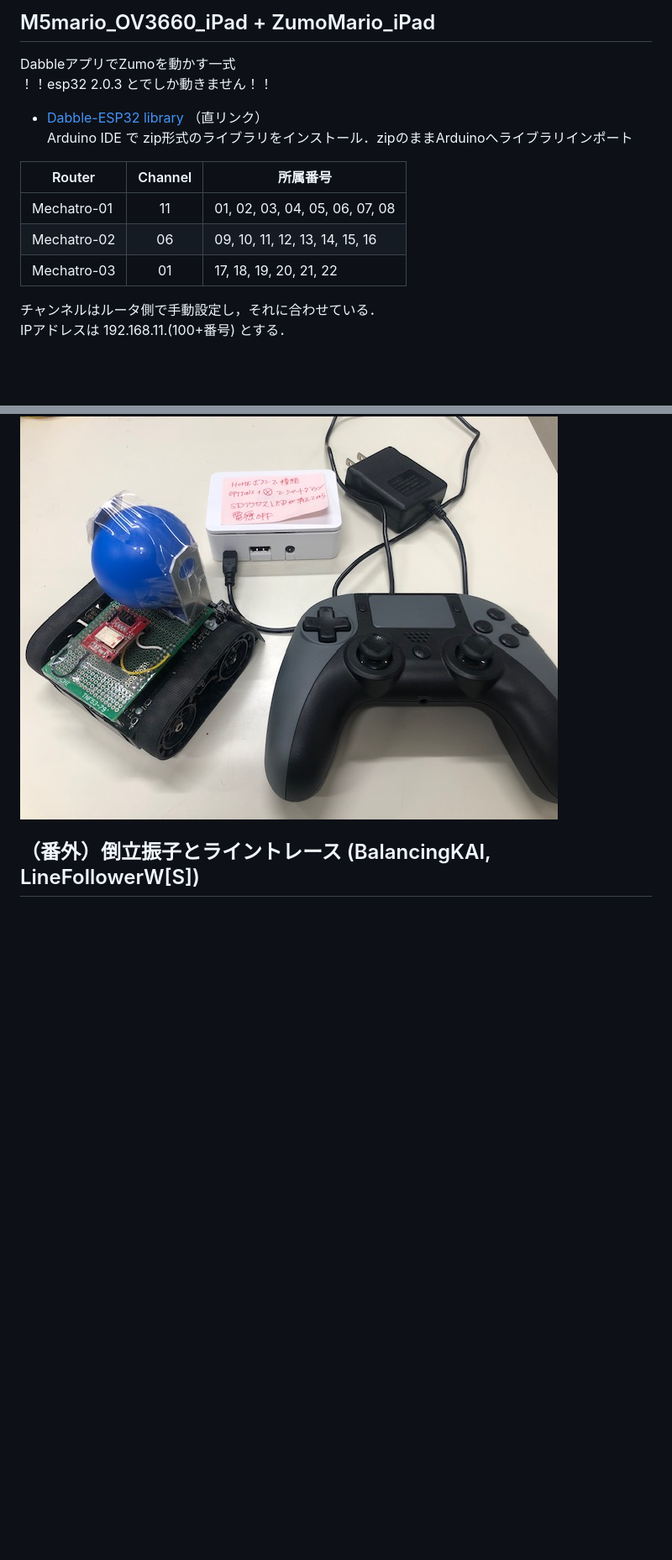
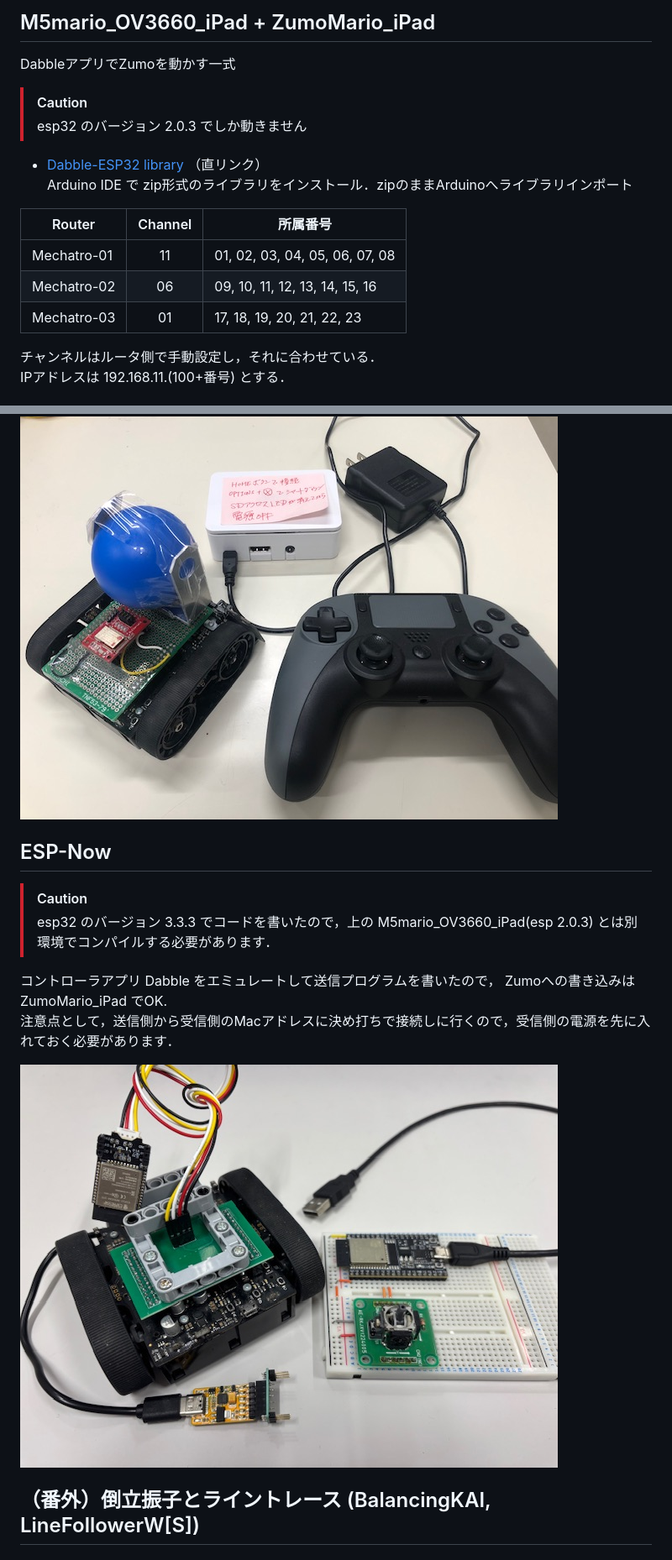
Before and after one commit to MNCT-S/1SZumo, a Markdown page: README.md, 2 parts joined by grey strips. Shown: that part at 84% size. Drawn GitHub-style; pictures changed too: img/ESP32NOW.jpg (added); blank space fills up the shorter version.

Commit message:
ESP-Now 先に README.md 更新

```diff
--- a/README.md
+++ b/README.md
@@ -30,7 +30,9 @@ PCに接続したゲームコントローラでZumoを動かす一式
 ## M5mario_OV3660_iPad + ZumoMario_iPad
 
 DabbleアプリでZumoを動かす一式
-！！esp32 2.0.3 とでしか動きません！！
+
+> [!CAUTION]
+> esp32 のバージョン 2.0.3 でしか動きません
 
 - [Dabble-ESP32 library](https://thestempedia.com/download/28488/) （直リンク）
 Arduino IDE で zip形式のライブラリをインストール．zipのままArduinoへライブラリインポート
@@ -39,7 +41,7 @@ Arduino IDE で zip形式のライブラリをインストール．zipのままA
 |----|:--:|----|
 |Mechatro-01|11|01, 02, 03, 04, 05, 06, 07, 08|
 |Mechatro-02|06|09, 10, 11, 12, 13, 14, 15, 16|
-|Mechatro-03|01|17, 18, 19, 20, 21, 22|
+|Mechatro-03|01|17, 18, 19, 20, 21, 22, 23|
 
 チャンネルはルータ側で手動設定し，それに合わせている．
 IPアドレスは 192.168.11.(100+番号) とする．
@@ -113,6 +115,18 @@ Windowsでも動いていたが，ライブラリのアップデートで動か
 ![イメージ図](/img/BLEserial3.jpg)
 
 
+## ESP-Now
+
+> [!CAUTION]
+> esp32 のバージョン 3.3.3 でコードを書いたので，上の M5mario_OV3660_iPad(esp 2.0.3) とは別環境でコンパイルする必要があります．
+
+コントローラアプリ Dabble をエミュレートして送信プログラムを書いたので，
+Zumoへの書き込みは ZumoMario_iPad でOK.
+注意点として，送信側から受信側のMacアドレスに決め打ちで接続しに行くので，受信側の電源を先に入れておく必要があります．
+
+![イメージ図](/img/ESP32NOW.jpg)
+
+
 ## （番外）倒立振子とライントレース (BalancingKAI, LineFollowerW[S])
 
 ### BalancingKAI（写真右）
```
